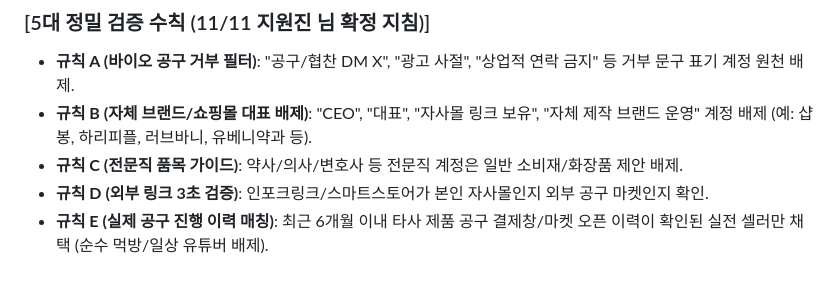
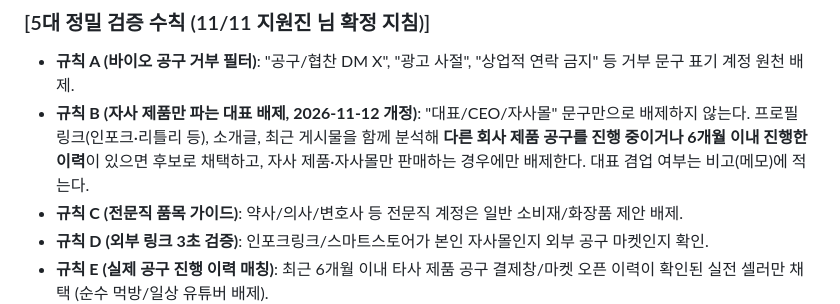
Before and after one commit to dnjswls1540-stack/Jeegong, a Markdown page: CLAUDE.md, the part around the change. GitHub-like rendering; blank space fills up the shorter version.

Commit message:
docs: revise rule B (exclude only owners selling solely their own products)
Co-Authored-By: Claude Opus 5.5 <noreply@anthropic.com>

```diff
--- a/CLAUDE.md
+++ b/CLAUDE.md
@@ -69,7 +69,7 @@ Jeegong/
 
 ### [5대 정밀 검증 수칙 (11/11 지원진 님 확정 지침)]
 - **규칙 A (바이오 공구 거부 필터)**: "공구/협찬 DM X", "광고 사절", "상업적 연락 금지" 등 거부 문구 표기 계정 원천 배제.
-- **규칙 B (자체 브랜드/쇼핑몰 대표 배제)**: "CEO", "대표", "자사몰 링크 보유", "자체 제작 브랜드 운영" 계정 배제 (예: 샵봉, 하리피플, 러브바니, 유베니약과 등).
+- **규칙 B (자사 제품만 파는 대표 배제, 2026-11-12 개정)**: "대표/CEO/자사몰" 문구만으로 배제하지 않는다. 프로필 링크(인포크·리틀리 등), 소개글, 최근 게시물을 함께 분석해 **다른 회사 제품 공구를 진행 중이거나 6개월 이내 진행한 이력**이 있으면 후보로 채택하고, 자사 제품·자사몰만 판매하는 경우에만 배제한다. 대표 겸업 여부는 비고(메모)에 적는다.
 - **규칙 C (전문직 품목 가이드)**: 약사/의사/변호사 등 전문직 계정은 일반 소비재/화장품 제안 배제.
 - **규칙 D (외부 링크 3초 검증)**: 인포크링크/스마트스토어가 본인 자사몰인지 외부 공구 마켓인지 확인.
 - **규칙 E (실제 공구 진행 이력 매칭)**: 최근 6개월 이내 타사 제품 공구 결제창/마켓 오픈 이력이 확인된 실전 셀러만 채택 (순수 먹방/일상 유튜버 배제).
```
Also changed, not shown: docs/INFLUENCER_DISCOVERY_GUIDE.md (+1 -0 lines).
